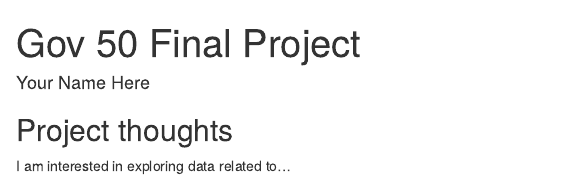
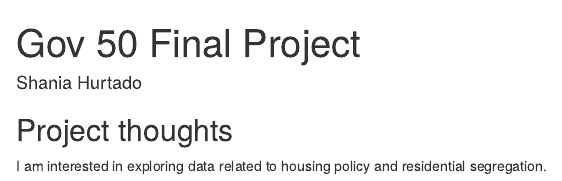
Before and after one commit to shaniadianeh/gov50-final-project, an R Markdown document (index.Rmd): the page in a window 1100 px wide, from its top. Rendered offline with R 4.5, knitr and Pandoc, with nearby package versions; drawn as R Markdown's standard HTML page in place of the format the file asks for.

Commit message:
first commit!

```diff
--- a/index.Rmd
+++ b/index.Rmd
@@ -1,6 +1,6 @@
 ---
 title: "Gov 50 Final Project"
-author: "Your Name Here"
+author: "Shania Hurtado"
 description: "My final project"
 output:
   distill::distill_article:
@@ -11,4 +11,4 @@ output:
 
 ## Project thoughts
 
-I am interested in exploring data related to...
+I am interested in exploring data related to housing policy and residential segregation.
```
